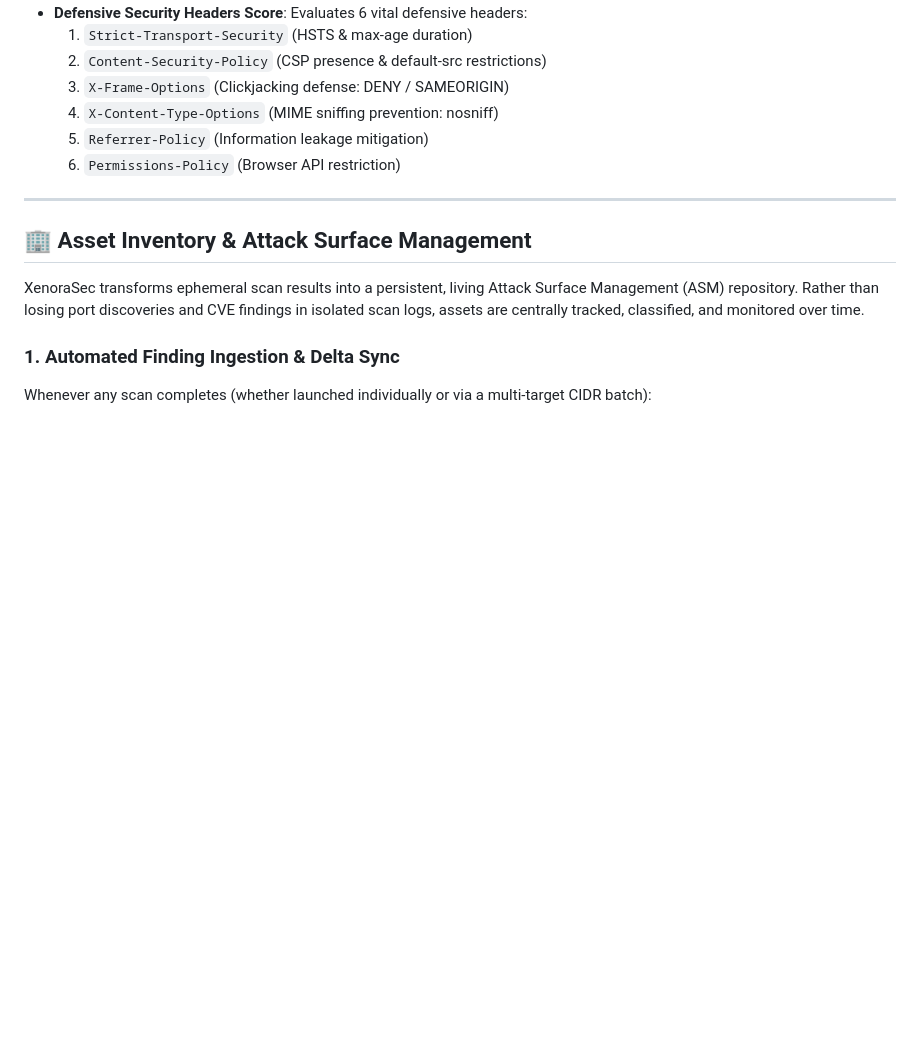
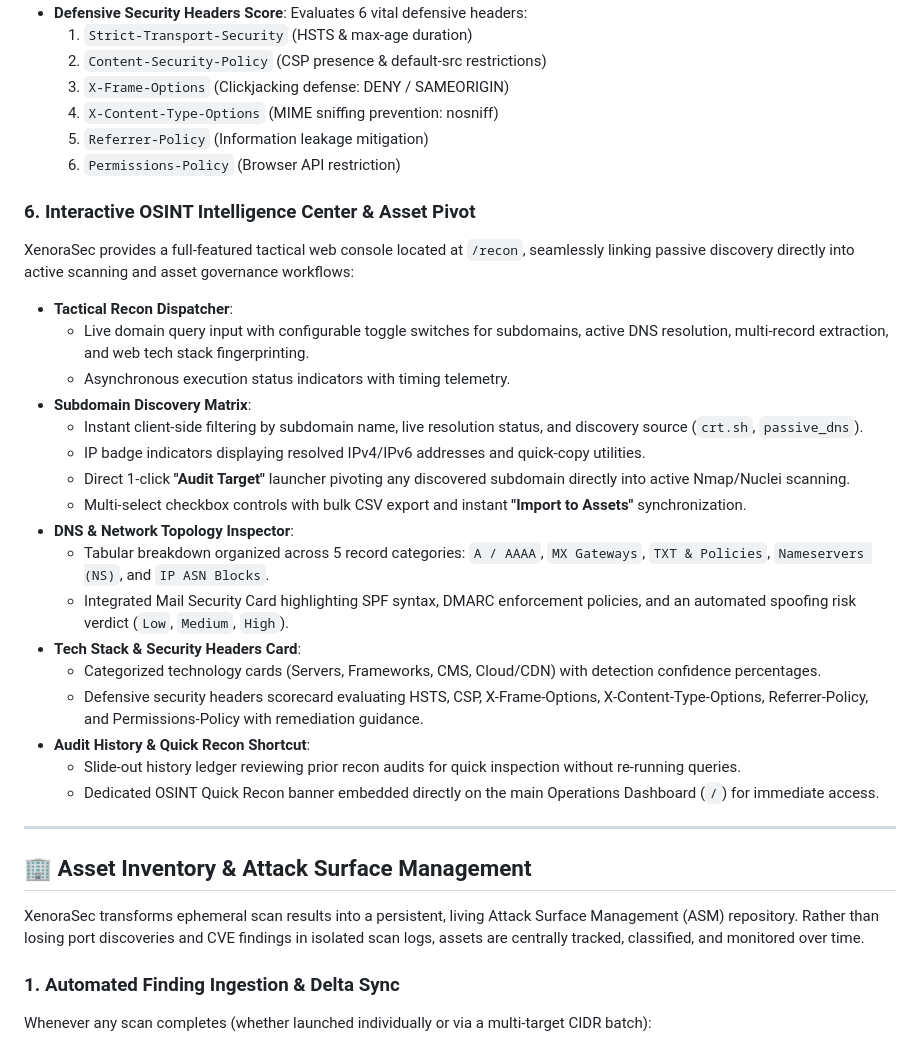
Before and after one commit to prithvi-01x/XenoraSec, a Markdown page: README.md, the part around one of its changes. Drawn GitHub-style; blank space fills up the shorter version.

```diff
--- a/README.md
+++ b/README.md
@@ -345,6 +345,28 @@ XenoraSec reconstructs the remote application architecture using non-intrusive h
   5. `Referrer-Policy` (Information leakage mitigation)
   6. `Permissions-Policy` (Browser API restriction)
 
+### 6. Interactive OSINT Intelligence Center & Asset Pivot
+
+XenoraSec provides a full-featured tactical web console located at `/recon`, seamlessly linking passive discovery directly into active scanning and asset governance workflows:
+
+- **Tactical Recon Dispatcher**:
+  - Live domain query input with configurable toggle switches for subdomains, active DNS resolution, multi-record extraction, and web tech stack fingerprinting.
+  - Asynchronous execution status indicators with timing telemetry.
+- **Subdomain Discovery Matrix**:
+  - Instant client-side filtering by subdomain name, live resolution status, and discovery source (`crt.sh`, `passive_dns`).
+  - IP badge indicators displaying resolved IPv4/IPv6 addresses and quick-copy utilities.
+  - Direct 1-click **"Audit Target"** launcher pivoting any discovered subdomain directly into active Nmap/Nuclei scanning.
+  - Multi-select checkbox controls with bulk CSV export and instant **"Import to Assets"** synchronization.
+- **DNS & Network Topology Inspector**:
+  - Tabular breakdown organized across 5 record categories: `A / AAAA`, `MX Gateways`, `TXT & Policies`, `Nameservers (NS)`, and `IP ASN Blocks`.
+  - Integrated Mail Security Card highlighting SPF syntax, DMARC enforcement policies, and an automated spoofing risk verdict (`Low`, `Medium`, `High`).
+- **Tech Stack & Security Headers Card**:
+  - Categorized technology cards (Servers, Frameworks, CMS, Cloud/CDN) with detection confidence percentages.
+  - Defensive security headers scorecard evaluating HSTS, CSP, X-Frame-Options, X-Content-Type-Options, Referrer-Policy, and Permissions-Policy with remediation guidance.
+- **Audit History & Quick Recon Shortcut**:
+  - Slide-out history ledger reviewing prior recon audits for quick inspection without re-running queries.
+  - Dedicated OSINT Quick Recon banner embedded directly on the main Operations Dashboard (`/`) for immediate access.
+
 ---
 
 ## 🏢 Asset Inventory & Attack Surface Management
```
Also changed, not shown: other parts of README.md (+34 -0 lines).
